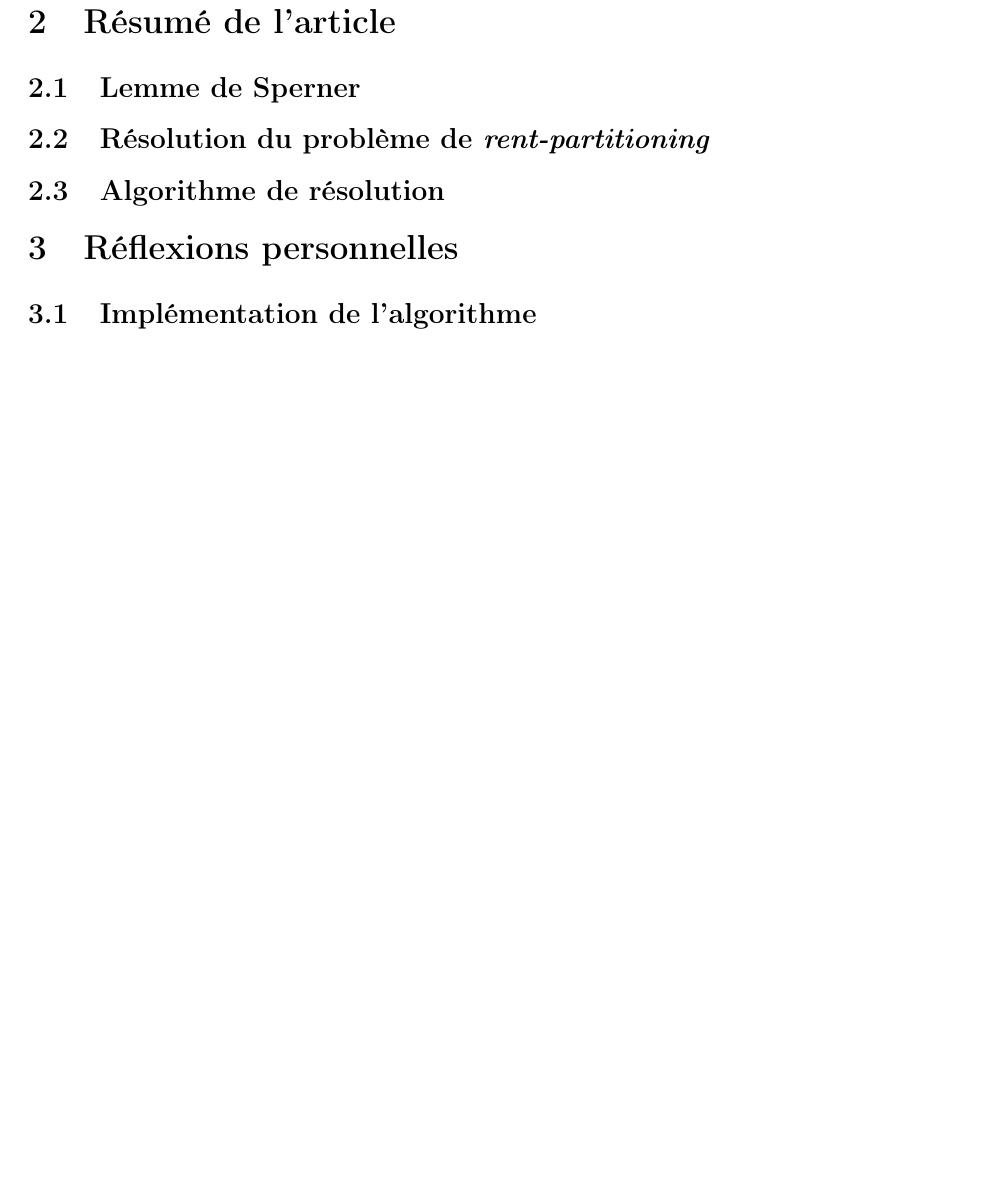
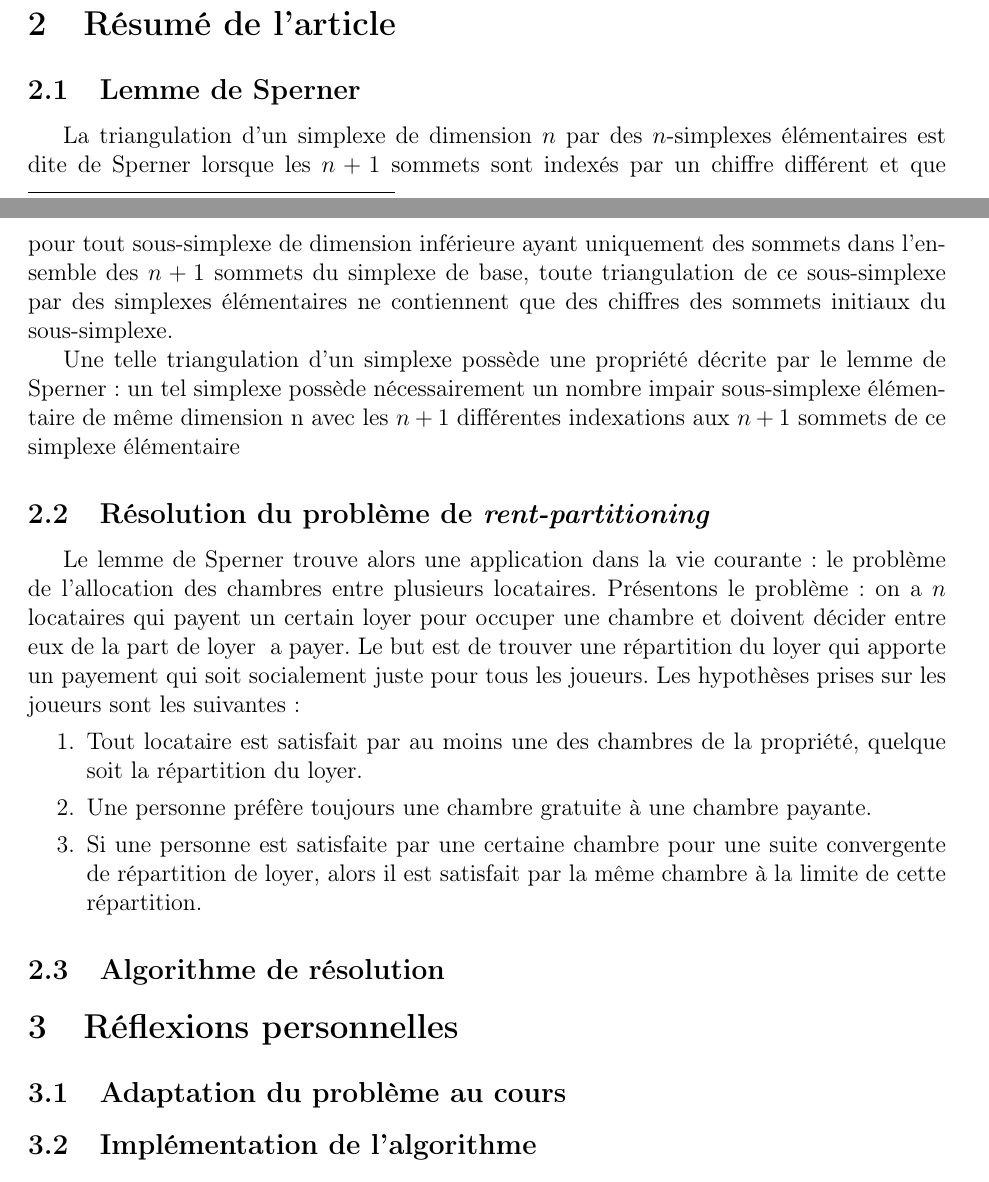
Before and after one commit to BatyLeo/projet-THEOJ, a LaTeX document (rent partitionning.tex): part of page 2 of 2 before the commit and two parts of pages 1 and 2 of 2 after it, the two joined at a grey line, cut so that both start at the same text, the shorter picture padded with empty space. Compiled offline with LaTeX, dvips and Ghostscript; the source files are stored in an older character set and shown here as Unicode.

Commit message:
faire gaffe aux commentaire dans le fichier tex

```diff
--- a/rent partitionning.tex
+++ b/rent partitionning.tex
@@ -48,11 +48,29 @@ L'article \'etudi\'e\footnote{Rental harmony : Sperner's lemma in fair division,
 
 \subsection{Lemme de Sperner}
 
+La triangulation d'un simplexe de dimension $n$ par des $n$-simplexes \'el\'ementaires est dite de Sperner lorsque les $n+1$ sommets sont index\'es par un chiffre diff\'erent et que pour tout sous-simplexe de dimension inférieure ayant uniquement des sommets dans l'ensemble des $n+1$ sommets du simplexe de base, toute triangulation de ce sous-simplexe par des simplexes \'el\'ementaires ne contiennent que des chiffres des sommets initiaux du sous-simplexe.
+
+Une telle triangulation d'un simplexe poss\`ede une propriété d\'ecrite par le lemme de Sperner : un tel simplexe possède n\'ecessairement un nombre impair sous-simplexe élémentaire de même dimension n avec les $n+1$ différentes indexations aux $n+1$ sommets de ce simplexe \'el\'ementaire
 \subsection{R\'esolution du probl\`eme de \textit{rent-partitioning}}
+%resumer le prb du gateau en premier?
+
+Le lemme de Sperner trouve alors une application dans la vie courante : le probl\`eme de l'allocation des chambres entre plusieurs locataires. Pr\'esentons le probl\`eme : on a $n$ locataires qui payent un certain loyer pour occuper une chambre et doivent d\'ecider entre eux de la part de loyer \? a payer. Le but est de trouver une r\'epartition du loyer qui apporte un payement qui soit socialement juste pour tous les joueurs.
+Les hypothèses prises sur les joueurs sont les suivantes :
+\begin{enumerate}
+	\item Tout locataire est satisfait par au moins une des chambres de la propri\'et\'e, quelque soit la r\'epartition du loyer.
+	\item Une personne pr\'ef\`ere toujours une chambre gratuite \`a une chambre payante.
+	\item Si une personne est satisfaite par une certaine chambre pour une suite convergente de r\'epartition de loyer, alors il est satisfait par la m\^{e}me chambre \`a la limite de cette r\'epartition.
+\end{enumerate}
+%expliquer en quoi cela se rapproche de Sperner
+%parler de dualite?
+%faire une fonction de payement theorie des jeux? ou pseudo fonction?
 
 \subsection{Algorithme de r\'esolution}
 
 \section{R\'eflexions personnelles}
+
+\subsection{Adaptation du probl\`eme au cours}
+%je ne suis pas sur de l'utilit\'e du truc si on fait le lien direct dans les parties
 
 \subsection{Impl\'ementation de l'algorithme}
 
```
Also changed, not shown: rent partitionning.pdf.
